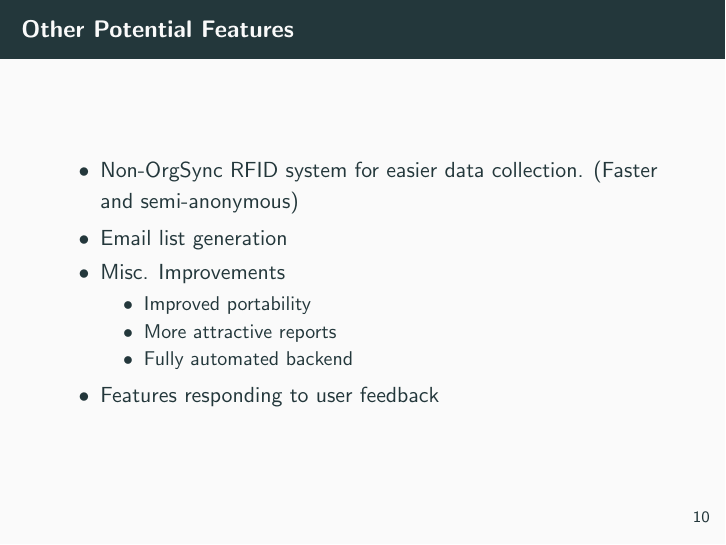
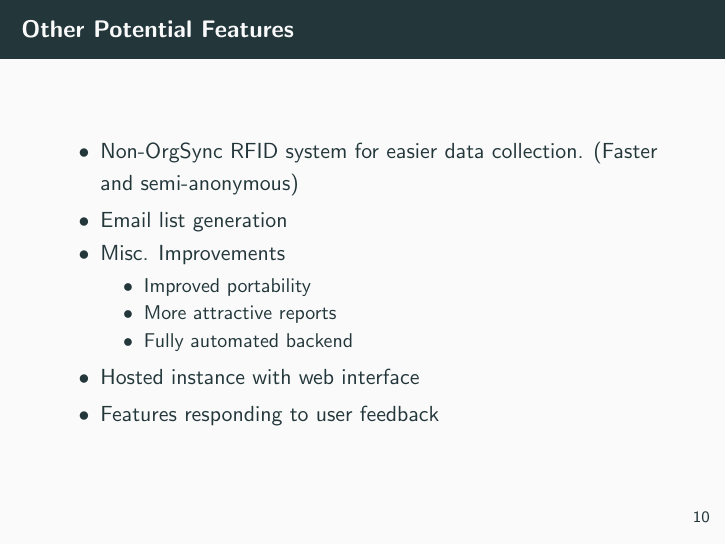
Before and after one commit to Dan-Theriault/Org-Analytics, LaTeX slides (Presentation/slides.tex): page 16 of 17. Compiled offline with pdfLaTeX.

Commit message:
Added web hosting to future ideas

```diff
--- a/Presentation/slides.tex
+++ b/Presentation/slides.tex
@@ -121,6 +121,7 @@
                 \item More attractive reports
                 \item Fully automated backend
             \end{itemize}
+        \item Hosted instance with web interface
         \item Features responding to user feedback
     \end{itemize}
 \end{frame}
```
